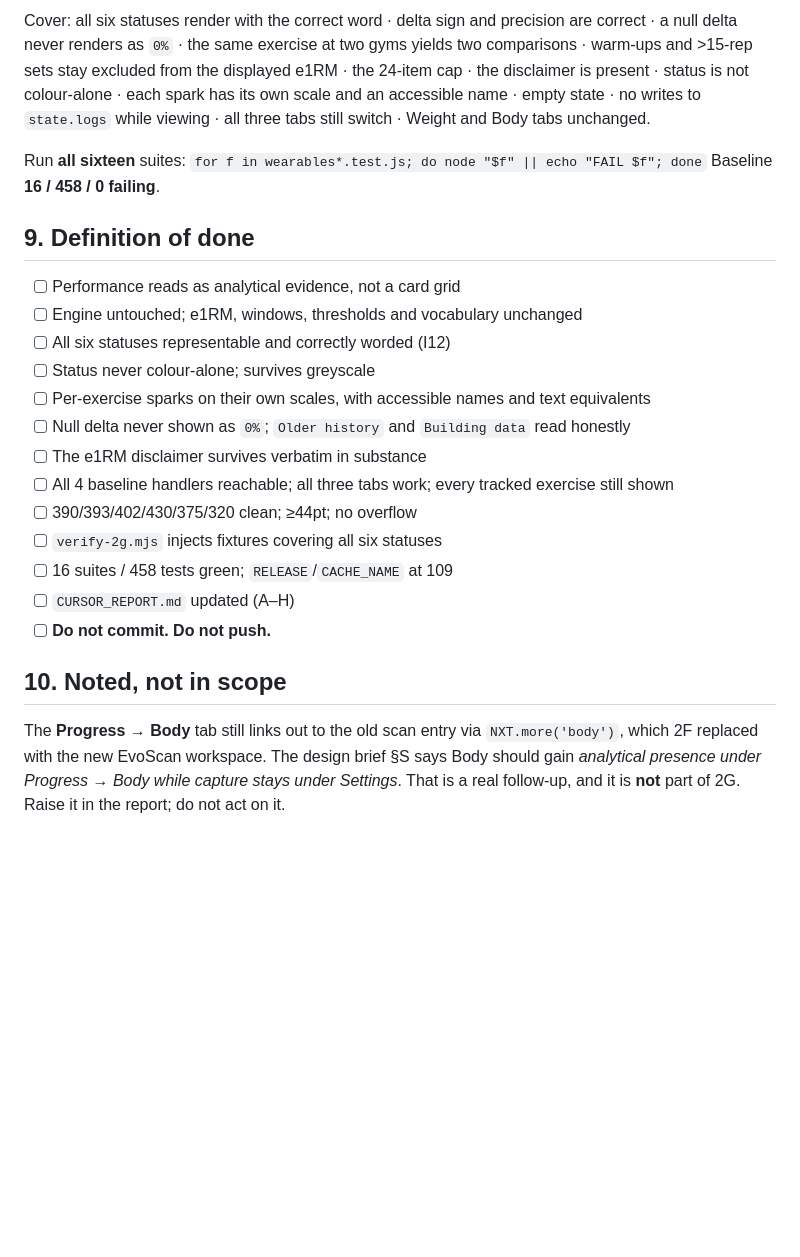
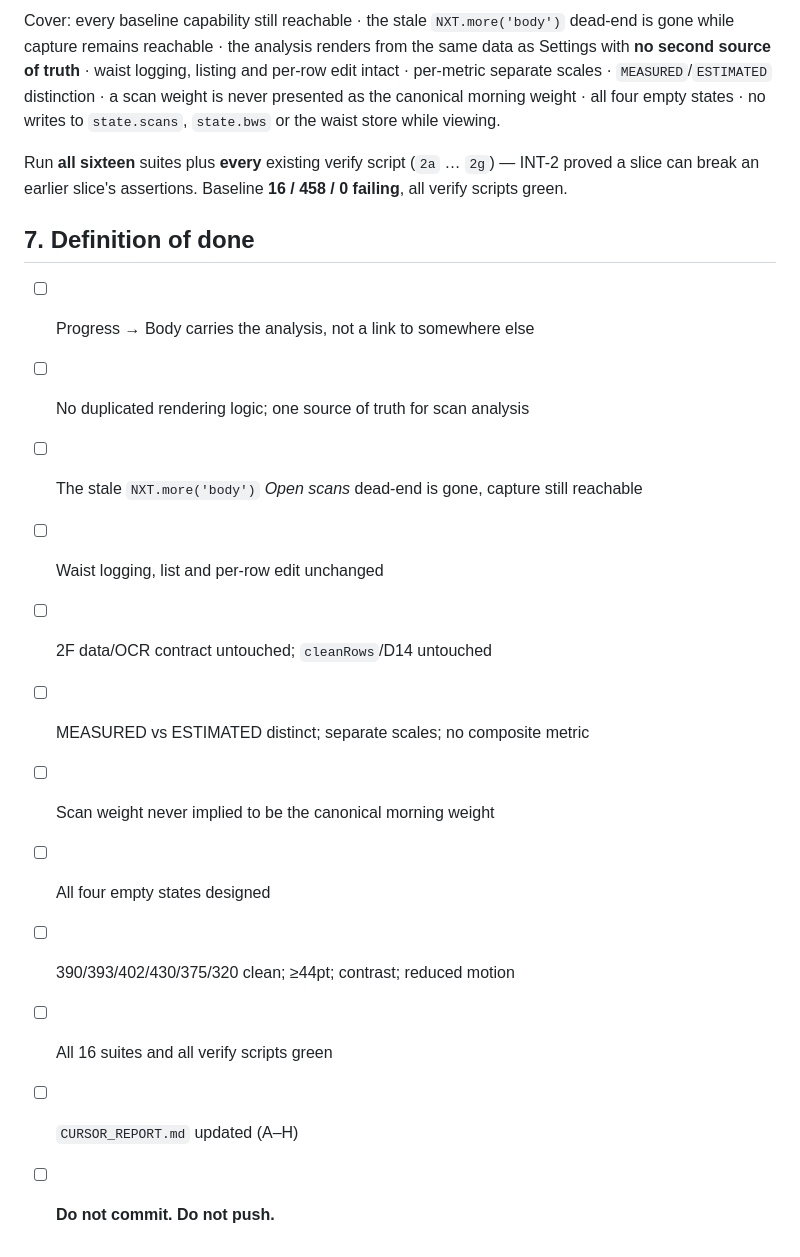
Before and after one commit to dxnyal03/nxtfrm, a Markdown page: tasks/vnext/CURRENT_TASK.md, the part around one of its changes. Rendered like a GitHub page; blank space fills up the shorter version.

```diff
--- a/tasks/vnext/CURRENT_TASK.md
+++ b/tasks/vnext/CURRENT_TASK.md
@@ -160,33 +122,26 @@ Add `tasks/vnext/verify-2g.mjs`, with **injected synthetic lifting history** per
 
-Cover: all six statuses render with the correct word · delta sign and precision are correct ·
-a null delta never renders as `0%` · the same exercise at two gyms yields two comparisons ·
-warm-ups and >15-rep sets stay excluded from the displayed e1RM · the 24-item cap · the
-disclaimer is present · status is not colour-alone · each spark has its own scale and an
-accessible name · empty state · no writes to `state.logs` while viewing · all three tabs still
-switch · Weight and Body tabs unchanged.
+Cover: every baseline capability still reachable · the stale `NXT.more('body')` dead-end is
+gone while capture remains reachable · the analysis renders from the same data as Settings with
+**no second source of truth** · waist logging, listing and per-row edit intact · per-metric
+separate scales · `MEASURED`/`ESTIMATED` distinction · a scan weight is never presented as the
+canonical morning weight · all four empty states · no writes to `state.scans`, `state.bws` or
+the waist store while viewing.
 
-Run **all sixteen** suites: `for f in wearables*.test.js; do node "$f" || echo "FAIL $f"; done`
-Baseline **16 / 458 / 0 failing**.
+Run **all sixteen** suites plus **every** existing verify script (`2a` … `2g`) — INT-2 proved a
+slice can break an earlier slice's assertions. Baseline **16 / 458 / 0 failing**, all verify
+scripts green.
 
-## 9. Definition of done
+## 7. Definition of done
 
-- [ ] Performance reads as analytical evidence, not a card grid
-- [ ] Engine untouched; e1RM, windows, thresholds and vocabulary unchanged
-- [ ] All six statuses representable and correctly worded (I12)
-- [ ] Status never colour-alone; survives greyscale
-- [ ] Per-exercise sparks on their own scales, with accessible names and text equivalents
-- [ ] Null delta never shown as `0%`; `Older history` and `Building data` read honestly
-- [ ] The e1RM disclaimer survives verbatim in substance
-- [ ] All 4 baseline handlers reachable; all three tabs work; every tracked exercise still shown
-- [ ] 390/393/402/430/375/320 clean; ≥44pt; no overflow
-- [ ] `verify-2g.mjs` injects fixtures covering all six statuses
-- [ ] 16 suites / 458 tests green; `RELEASE`/`CACHE_NAME` at 109
+- [ ] Progress → Body carries the analysis, not a link to somewhere else
+- [ ] No duplicated rendering logic; one source of truth for scan analysis
+- [ ] The stale `NXT.more('body')` *Open scans* dead-end is gone, capture still reachable
+- [ ] Waist logging, list and per-row edit unchanged
+- [ ] 2F data/OCR contract untouched; `cleanRows`/D14 untouched
+- [ ] MEASURED vs ESTIMATED distinct; separate scales; no composite metric
+- [ ] Scan weight never implied to be the canonical morning weight
+- [ ] All four empty states designed
+- [ ] 390/393/402/430/375/320 clean; ≥44pt; contrast; reduced motion
+- [ ] All 16 suites and all verify scripts green
 - [ ] `CURSOR_REPORT.md` updated (A–H)
 - [ ] **Do not commit. Do not push.**
-
-## 10. Noted, not in scope
-
-The **Progress → Body** tab still links out to the old scan entry via `NXT.more('body')`,
-which 2F replaced with the new EvoScan workspace. The design brief §S says Body should gain
-*analytical presence under Progress → Body while capture stays under Settings*. That is a real
-follow-up, and it is **not** part of 2G. Raise it in the report; do not act on it.
```
Also changed, not shown: other parts of tasks/vnext/CURRENT_TASK.md (+83 -121 lines), tasks/vnext/IMPLEMENTATION_PLAN.md (+2 -1 lines).
